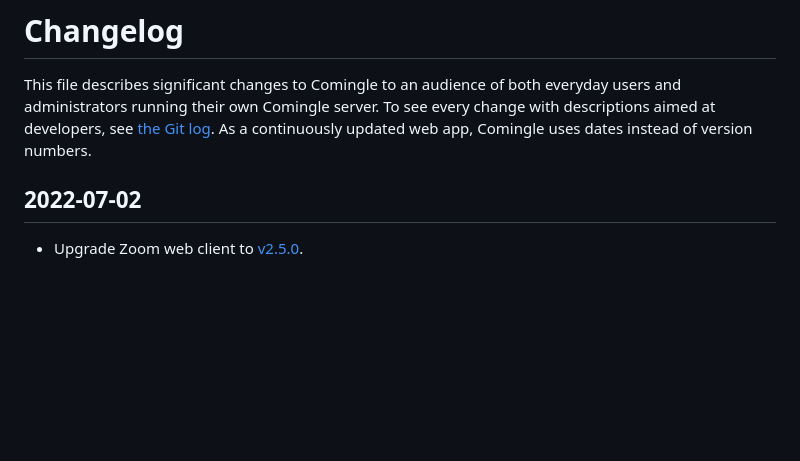
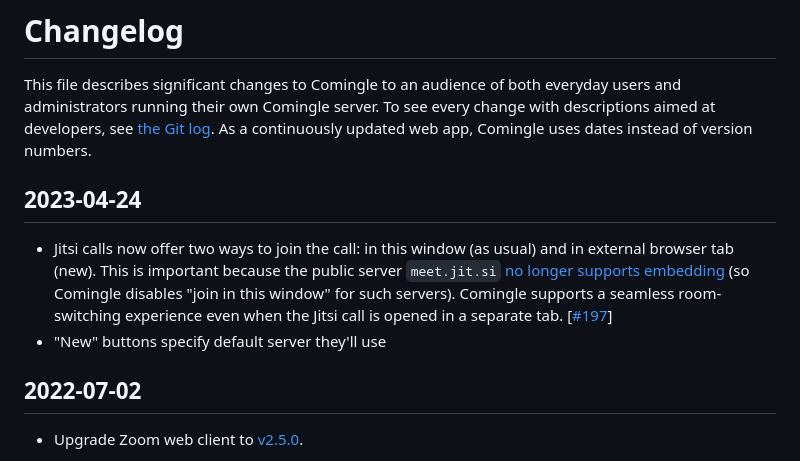
Before and after one commit to edemaine/comingle, a Markdown page: CHANGELOG.md, the part around the change. Drawn GitHub-style; blank space fills up the shorter version.

Commit message:
Update CHANGELOG

```diff
--- a/CHANGELOG.md
+++ b/CHANGELOG.md
@@ -6,6 +6,18 @@ To see every change with descriptions aimed at developers, see
 [the Git log](https://github.com/edemaine/comingle/commits/main).
 As a continuously updated web app, Comingle uses dates
 instead of version numbers.
+
+## 2023-04-24
+
+* Jitsi calls now offer two ways to join the call:
+  in this window (as usual) and in external browser tab (new).
+  This is important because the public server `meet.jit.si`
+  [no longer supports embedding](https://community.jitsi.org/t/important-embedding-meet-jit-si-in-your-web-app-will-no-longer-be-supported-please-use-jaas/123003)
+  (so Comingle disables "join in this window" for such servers).
+  Comingle supports a seamless room-switching experience
+  even when the Jitsi call is opened in a separate tab.
+  [[#197](https://github.com/edemaine/coauthor/issues/197)]
+* "New" buttons specify default server they'll use
 
 ## 2022-07-02
 
```
